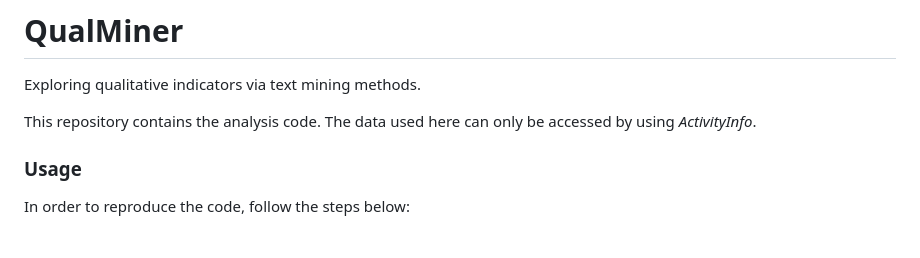
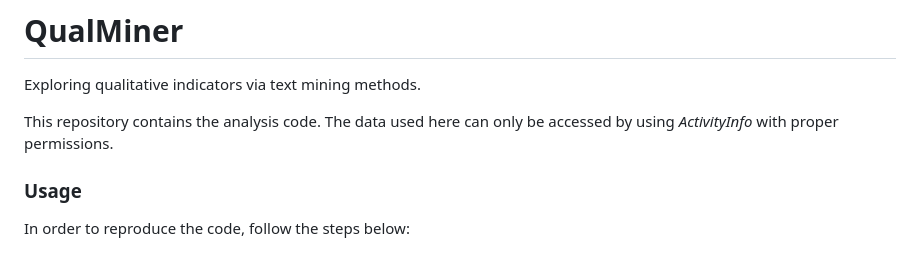
Before and after one commit to bedatadriven/QualMiner, a Markdown page: README.md, the part around the change. GitHub-like rendering.

```diff
--- a/README.md
+++ b/README.md
@@ -6,7 +6,7 @@
 Exploring qualitative indicators via text mining methods.
 
 This repository contains the analysis code. The data used here can only
-be accessed by using *ActivityInfo*.
+be accessed by using *ActivityInfo* with proper permissions.
 
 ### Usage
 
```
Also changed, not shown: media/diagram.png, 2 other files.
